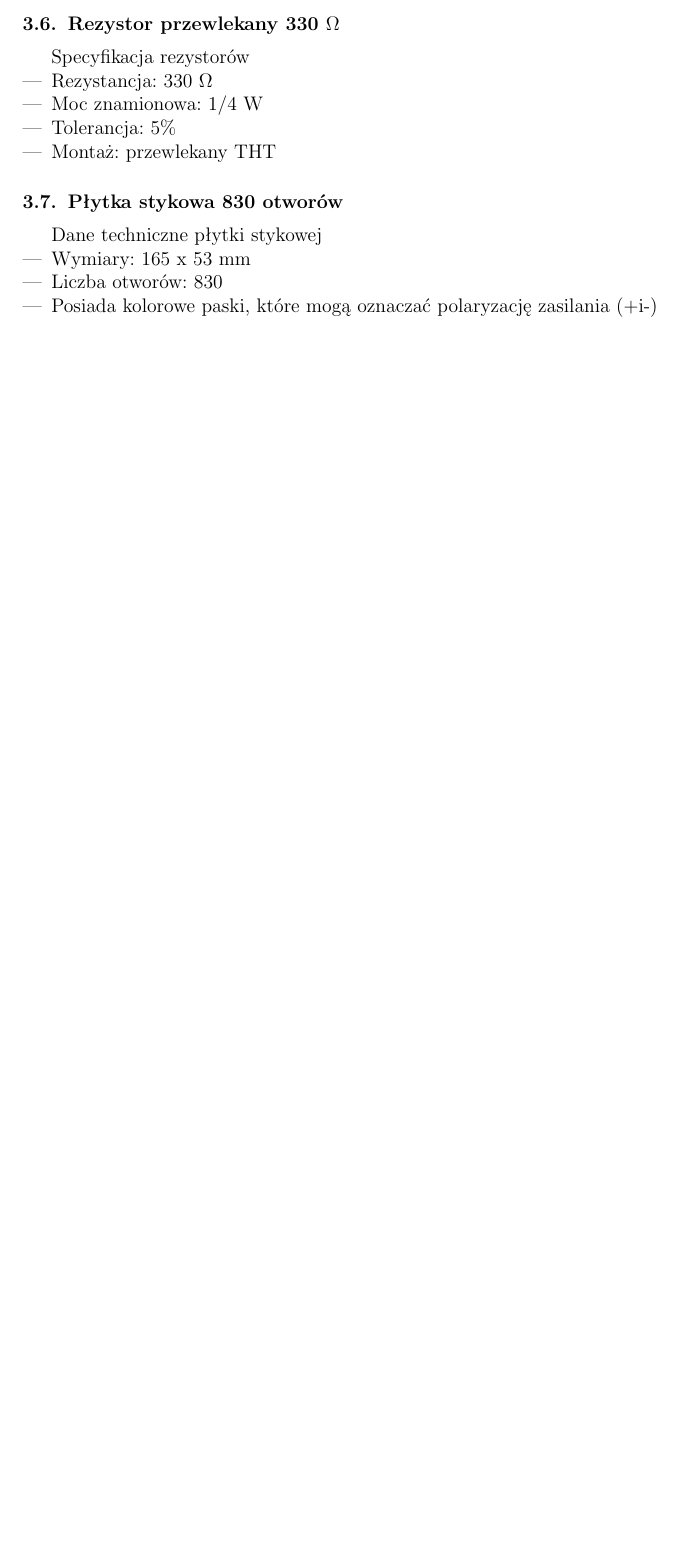
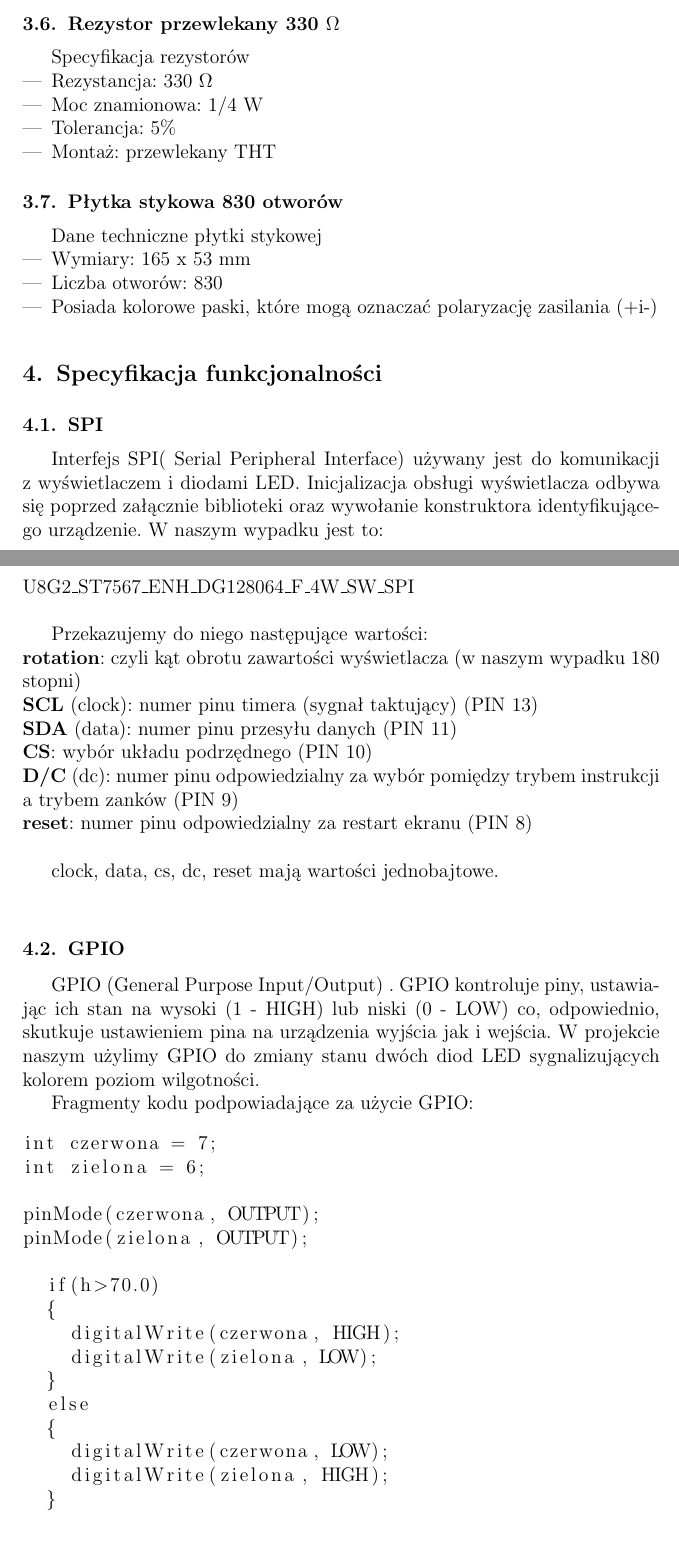
Before and after one commit to KP191458/Wbudowane, a LaTeX document (sprawozdanie/sprawozdanie.tex): part of page 7 of 7 before the commit and two parts of pages 7 and 8 of 10 after it, the two joined at a grey line, cut so that both start at the same text, the shorter picture padded with empty space. Compiled offline with pdfLaTeX.

Commit message:
SPI i GPIO added.

```diff
--- a/sprawozdanie/sprawozdanie.tex
+++ b/sprawozdanie/sprawozdanie.tex
@@ -2,6 +2,8 @@
 \usepackage[utf8]{inputenc}
 \usepackage{color}
 \usepackage{gensymb}
+\usepackage{listings}
+\usepackage{tabto}
 
 \studycycle{Informatyka, studia niestocjanarne, I st.}
 \coursesemester{IV}
@@ -222,3 +225,40 @@ Dane techniczne płytki stykowej
   \item Posiada kolorowe paski, które mogą oznaczać polaryzację zasilania (+i-)
 \end{itemize}
 
+\section {Specyfikacja funkcjonalności}
+\subsection {SPI}
+Interfejs SPI( Serial Peripheral Interface) używany jest do komunikacji z wyświetlaczem i diodami LED. Inicjalizacja obsługi wyświetlacza odbywa się poprzed załącznie biblioteki oraz wywołanie konstruktora identyfikującego urządzenie. W naszym wypadku jest to:\\ U8G2\_ST7567\_ENH\_DG128064\_F\_4W\_SW\_SPI\\
+
+Przekazujemy do niego następujące wartości:\\
+\textbf{rotation}: czyli kąt obrotu zawartości wyświetlacza (w naszym wypadku 180 stopni)\\
+\textbf{SCL} (clock): numer pinu timera (sygnał taktujący) (PIN 13)\\
+\textbf{SDA} (data): numer pinu przesyłu danych (PIN 11)\\
+\textbf{CS}: wybór układu podrzędnego (PIN 10)\\
+\textbf{D/C} (dc): numer pinu odpowiedzialny za wybór pomiędzy trybem instrukcji a trybem zanków (PIN 9)\\
+\textbf{reset}: numer pinu odpowiedzialny za restart ekranu (PIN 8)\\
+
+clock, data, cs, dc, reset mają wartości jednobajtowe.\\
+\subsection {GPIO}
+GPIO (General Purpose Input/Output) . GPIO kontroluje piny, ustawiając ich stan na wysoki (1 - HIGH) lub
+niski (0 - LOW) co, odpowiednio, skutkuje ustawieniem pina na urządzenia wyjścia jak i wejścia.
+W projekcie naszym użylimy GPIO do zmiany stanu dwóch diod LED sygnalizujących kolorem poziom wilgotności.
+
+Fragmenty kodu podpowiadające za użycie GPIO:
+\begin{lstlisting}
+int czerwona = 7;
+int zielona = 6;
+
+pinMode(czerwona, OUTPUT);
+pinMode(zielona, OUTPUT);
+
+  if(h>70.0)
+  {
+    digitalWrite(czerwona, HIGH);
+    digitalWrite(zielona, LOW);
+  }
+  else
+  {
+    digitalWrite(czerwona, LOW);
+    digitalWrite(zielona, HIGH);
+  }
+\end{lstlisting}
@@ -224,0 +272 @@ Dane techniczne płytki stykowej
+Pełna lista rejestrów cmds znajduje się pod adresem:\\
```
Also changed, not shown: sprawozdanie/sprawozdanie.pdf (added), sprawozdanie/sprawozdanie.tex (55 more changed lines), 6 other files.
